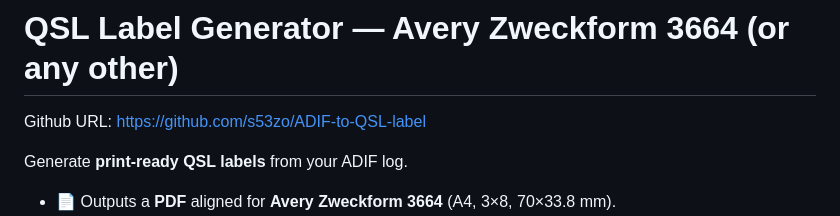
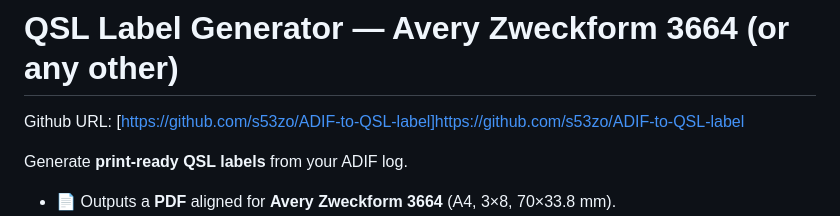
Before and after one commit to s53zo/ADIF-to-QSL-label, a Markdown page: README.md, the part around the change. Rendered like a GitHub page.

```diff
--- a/README.md
+++ b/README.md
@@ -1,6 +1,6 @@
 # QSL Label Generator — Avery Zweckform 3664 (or any other)
 
-Github URL: https://github.com/s53zo/ADIF-to-QSL-label
+Github URL: [https://github.com/s53zo/ADIF-to-QSL-label]https://github.com/s53zo/ADIF-to-QSL-label
 
 Generate **print-ready QSL labels** from your ADIF log.
 
```
